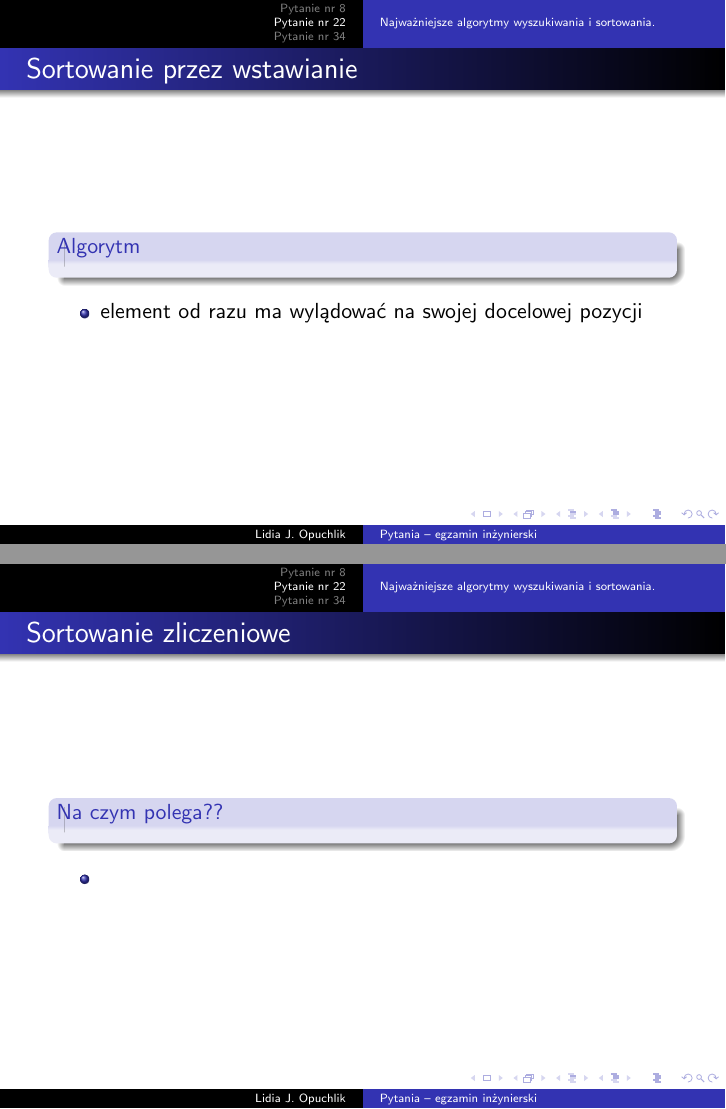
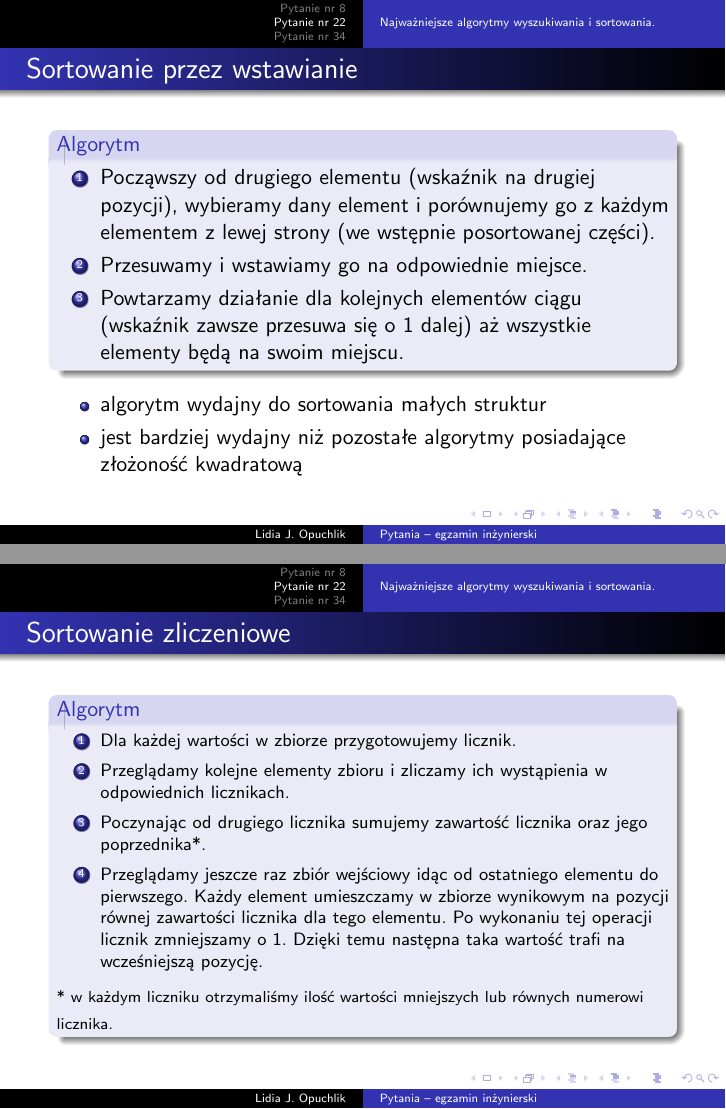
Before and after one commit to LOpuchlik/pjatk, LaTeX slides (proseminarium/Prezentacja_semestr_7/presentation_1.tex): pages 28 and 30 of 34, joined at a grey line. Compiled offline with pdfLaTeX.

Commit message:
Added descriptions of sorting algorithms, merge algorithm is stiil to be finished

```diff
--- a/proseminarium/Prezentacja_semestr_7/presentation_1.tex
+++ b/proseminarium/Prezentacja_semestr_7/presentation_1.tex
@@ -477,4 +477,3 @@ Polsko -- Japońska Akademia Technk Komputerowych \\ % Your institution for the
 
 \begin{frame}
 	\frametitle{Sortowanie przez scalanie}
-	\begin{block}{Na czym polega??}
@@ -514,4 +514,3 @@ Polsko -- Japońska Akademia Technk Komputerowych \\ % Your institution for the
 
 \begin{frame}
 	\frametitle{Sortowanie szybkie}
-	\begin{block}{Na czym polega??}
@@ -557,10 +568,15 @@ Animacja obrazująca quicksort: \\
 \begin{frame}
 	\frametitle{Sortowanie przez wstawianie}
 	\begin{block}{Algorytm}
-
+			\begin{enumerate}
+			\item Począwszy od drugiego elementu (wskaźnik na drugiej pozycji), wybieramy dany element i porównujemy go z każdym elementem z lewej strony (we wstępnie posortowanej części).
+			\item Przesuwamy i wstawiamy go na odpowiednie miejsce.
+			\item Powtarzamy działanie dla kolejnych elementów ciągu (wskaźnik zawsze przesuwa się o 1 dalej) aż wszystkie elementy będą na swoim miejscu.
+		\end{enumerate}
 	\end{block}
 	\begin{itemize}
-		\item element od razu ma wylądować na swojej docelowej pozycji
+		\item algorytm wydajny do sortowania małych struktur
+		\item jest bardziej wydajny niż pozostałe algorytmy posiadające złożoność kwadratową
 	\end{itemize}
 \end{frame}
 
@@ -593,12 +609,17 @@ Animacja obrazująca quicksort: \\
 
 \begin{frame}
 	\frametitle{Sortowanie zliczeniowe}
-	\begin{block}{Na czym polega??}
+	\begin{block}{Algorytm}
 
-	\end{block}
-	\begin{itemize}
-		\item
-	\end{itemize}
+
+{\footnotesize 	\begin{enumerate}
+		\item Dla każdej wartości w zbiorze przygotowujemy licznik.
+		\item Przeglądamy kolejne elementy zbioru i zliczamy ich wystąpienia w odpowiednich licznikach.
+		\item Poczynając od drugiego licznika sumujemy zawartość licznika oraz jego poprzednika*.
+		\item Przeglądamy jeszcze raz zbiór wejściowy idąc od ostatniego elementu do pierwszego. Każdy element umieszczamy w zbiorze wynikowym na pozycji równej zawartości licznika dla tego elementu. Po wykonaniu tej operacji licznik zmniejszamy o 1. Dzięki temu następna taka wartość trafi na wcześniejszą pozycję.
+	\end{enumerate}}
+{\scriptsize * w każdym liczniku otrzymaliśmy ilość wartości mniejszych lub równych numerowi licznika.}
+\end{block}
 \end{frame}
 
 \begin{frame}
```
Also changed, not shown: proseminarium/Prezentacja_semestr_7/presentation_1.pdf, proseminarium/Prezentacja_semestr_7/presentation_1.tex (37 more changed lines), 1 other file.
